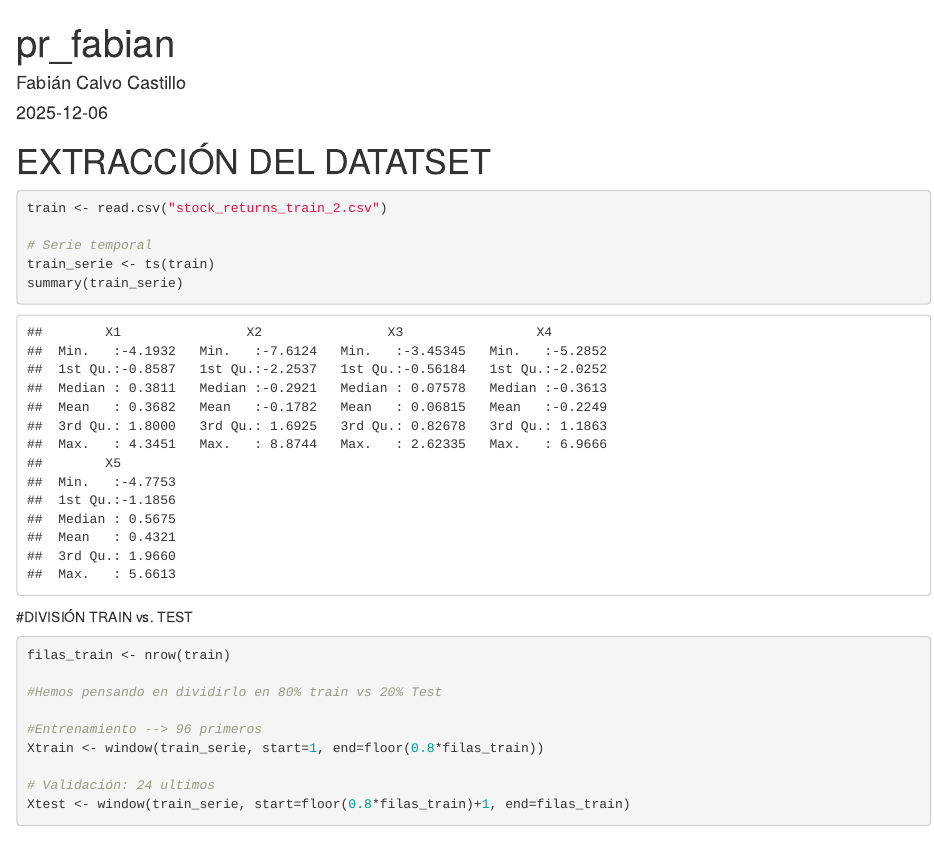
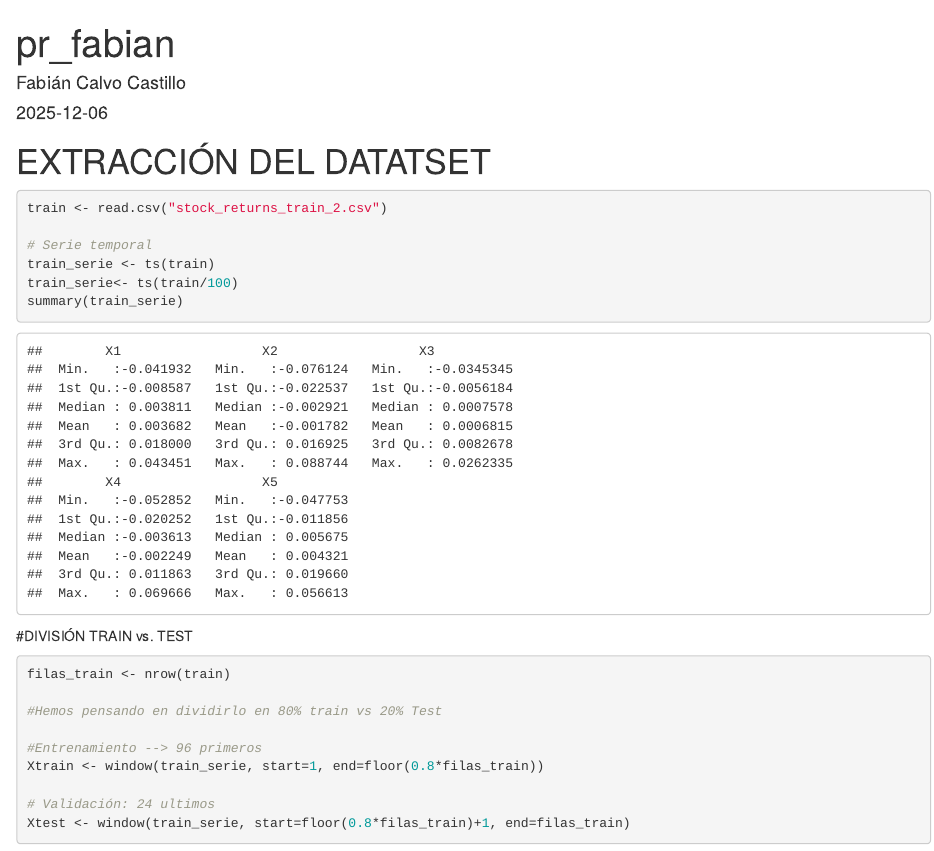
Before and after one commit to jejoama/PROYECTO_EST_OPT, an R Markdown document (fabian.Rmd): the page in a window 1100 px wide, from its top. Rendered offline with R 4.5, knitr and Pandoc, with nearby package versions; some code elsewhere in the file could not run offline.

Commit message:
Cambio Emiliano /100

````diff
--- a/fabian.Rmd
+++ b/fabian.Rmd
@@ -16,6 +16,7 @@ train <- read.csv("stock_returns_train_2.csv")
 
 # Serie temporal
 train_serie <- ts(train)
+train_serie<- ts(train/100)
 summary(train_serie)
 
 ```
````
